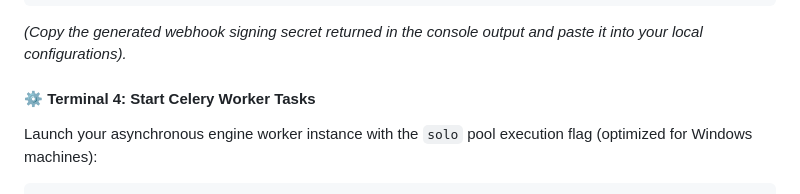
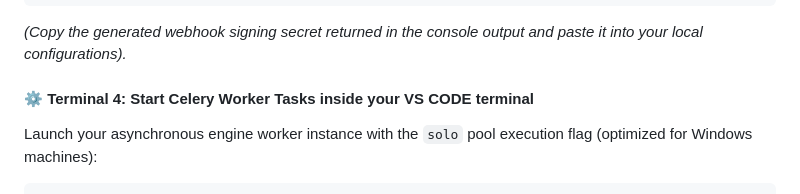
Before and after one commit to SopheakBackend/Django-Backend-E-Commerce-with-Hybrid-Django-Rest-API-and-Pure-Django, a Markdown page: README.md, the part around the change. Rendered like a GitHub page.

````diff
--- a/README.md
+++ b/README.md
@@ -80,7 +80,7 @@ stripe.exe listen --forward-to localhost:8000/payment/webhook/
 ```
 *(Copy the generated webhook signing secret returned in the console output and paste it into your local configurations).*
 
-#### ⚙️ Terminal 4: Start Celery Worker Tasks
+#### ⚙️ Terminal 4: Start Celery Worker Tasks inside your VS CODE terminal
 Launch your asynchronous engine worker instance with the `solo` pool execution flag (optimized for Windows machines):
 ```bash
 celery -A myshop worker --pool=solo -l info
````
